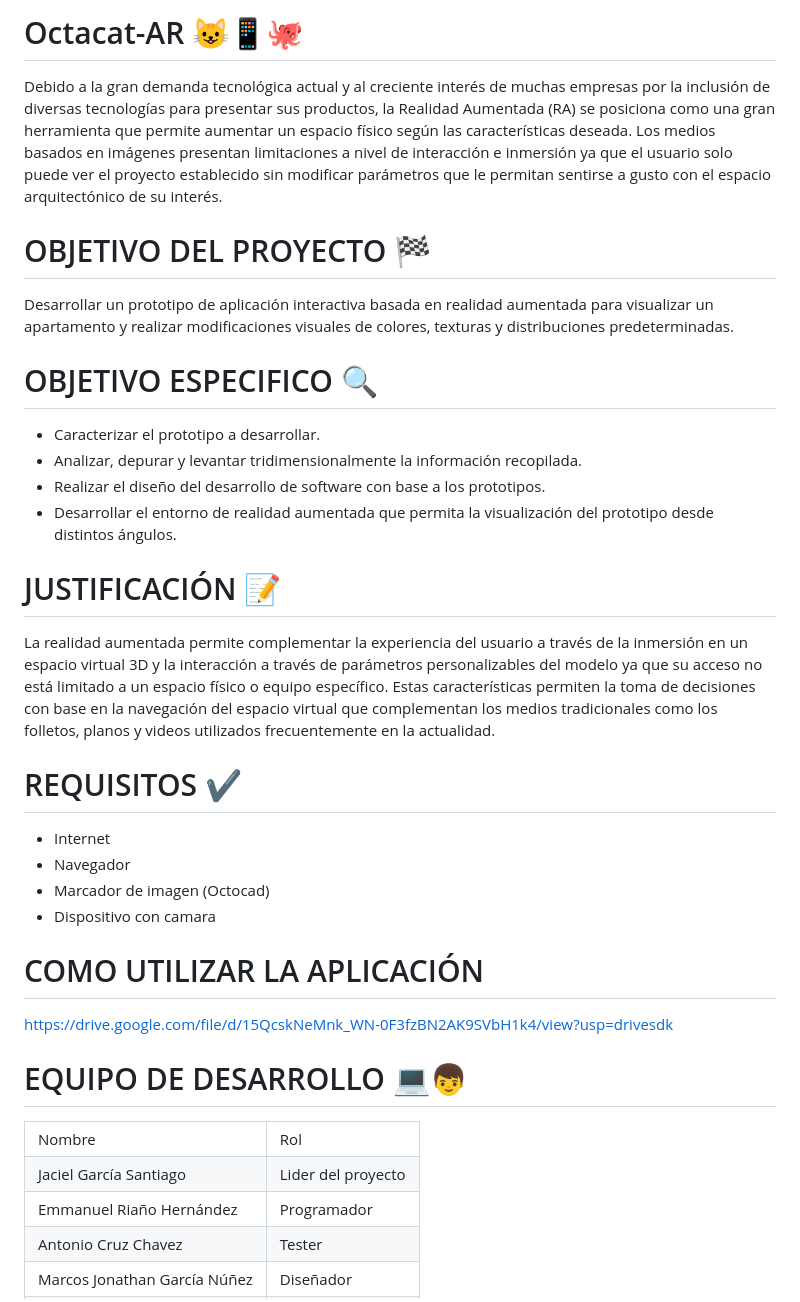
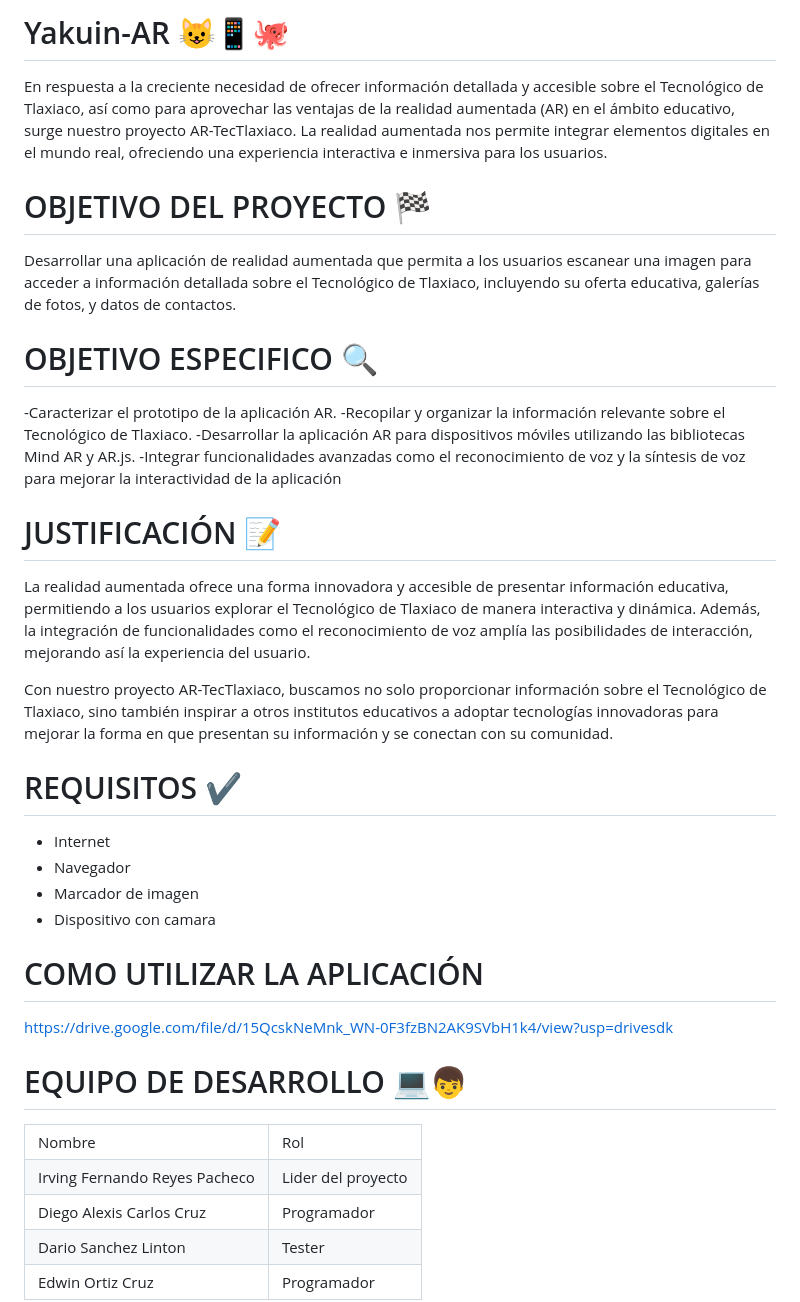
Before and after one commit to EdwinOrtiz1412/Proyecto-Final-RA, a Markdown page: README.md, the part around one of its changes. GitHub-like rendering.

Commit message:
Documentacion

```diff
--- a/README.md
+++ b/README.md
@@ -1,18 +1,20 @@
-# Octacat-AR :smiley_cat::iphone::octopus:
-Debido a la gran demanda tecnológica actual y al creciente interés de muchas empresas por la inclusión de diversas tecnologías para presentar sus productos, la Realidad Aumentada (RA) se posiciona como una gran herramienta que permite aumentar un espacio físico según las características deseada. Los medios basados en imágenes presentan limitaciones a nivel de interacción e inmersión ya que el usuario solo puede ver el proyecto establecido sin modificar parámetros que le permitan sentirse a gusto con el espacio arquitectónico de su interés.
+# Yakuin-AR :smiley_cat::iphone::octopus:
+En respuesta a la creciente necesidad de ofrecer información detallada y accesible sobre el Tecnológico de Tlaxiaco, así como para aprovechar las ventajas de la realidad aumentada (AR) en el ámbito educativo, surge nuestro proyecto AR-TecTlaxiaco. La realidad aumentada nos permite integrar elementos digitales en el mundo real, ofreciendo una experiencia interactiva e inmersiva para los usuarios.
 # OBJETIVO DEL PROYECTO :checkered_flag:
-Desarrollar un prototipo de aplicación interactiva basada en realidad aumentada para visualizar un apartamento y realizar modificaciones visuales de colores, texturas y distribuciones predeterminadas.
+Desarrollar una aplicación de realidad aumentada que permita a los usuarios escanear una imagen para acceder a información detallada sobre el Tecnológico de Tlaxiaco, incluyendo su oferta educativa, galerías de fotos, y datos de contactos.
 # OBJETIVO ESPECIFICO :mag:
-- Caracterizar el prototipo a desarrollar.
-- Analizar, depurar y levantar tridimensionalmente la información recopilada.
-- Realizar el diseño del desarrollo de software con base a los prototipos.
-- Desarrollar el entorno de realidad aumentada que permita la visualización del prototipo desde distintos ángulos.
+-Caracterizar el prototipo de la aplicación AR.
+-Recopilar y organizar la información relevante sobre el Tecnológico de Tlaxiaco.
+-Desarrollar la aplicación AR para dispositivos móviles utilizando las bibliotecas Mind AR y AR.js.
+-Integrar funcionalidades avanzadas como el reconocimiento de voz y la síntesis de voz para mejorar la interactividad de la aplicación
 # JUSTIFICACIÓN :pencil:
-La realidad aumentada permite complementar la experiencia del usuario a través de la inmersión en un espacio virtual 3D y la interacción a través de parámetros personalizables del modelo ya que su acceso no está limitado a un espacio físico o equipo específico. Estas características permiten la toma de decisiones con base en la navegación del espacio virtual que complementan los medios tradicionales como los folletos, planos y videos utilizados frecuentemente en la actualidad.
+La realidad aumentada ofrece una forma innovadora y accesible de presentar información educativa, permitiendo a los usuarios explorar el Tecnológico de Tlaxiaco de manera interactiva y dinámica. Además, la integración de funcionalidades como el reconocimiento de voz amplía las posibilidades de interacción, mejorando así la experiencia del usuario.
+
+Con nuestro proyecto AR-TecTlaxiaco, buscamos no solo proporcionar información sobre el Tecnológico de Tlaxiaco, sino también inspirar a otros institutos educativos a adoptar tecnologías innovadoras para mejorar la forma en que presentan su información y se conectan con su comunidad.
 # REQUISITOS :heavy_check_mark:
 - Internet
 - Navegador
-- Marcador de imagen (Octocad)
+- Marcador de imagen
 - Dispositivo con camara
 # COMO UTILIZAR LA APLICACIÓN
 https://drive.google.com/file/d/15QcskNeMnk_WN-0F3fzBN2AK9SVbH1k4/view?usp=drivesdk
@@ -24,18 +26,18 @@ https://drive.google.com/file/d/15QcskNeMnk_WN-0F3fzBN2AK9SVbH1k4/view?usp=drive
     <td style="width: 33%;">Rol</td>
   </tr>
   <tr>
-    <td style="width: 33%;">Jaciel García Santiago</td>
+    <td style="width: 33%;">Irving Fernando Reyes Pacheco </td>
     <td style="width: 33%;">Lider del proyecto</td>
   </tr>
   <tr>
-    <td style="width: 33%;">Emmanuel Riaño Hernández</td>
+    <td style="width: 33%;">Diego Alexis Carlos Cruz</td>
     <td style="width: 33%;">Programador</td>
   </tr>
   <tr>
-    <td style="width: 33%;">Antonio Cruz Chavez</td>
+    <td style="width: 33%;">Dario Sanchez Linton</td>
     <td style="width: 33%;">Tester</td>
   </tr>
   <tr>
-    <td style="width: 33%;">Marcos Jonathan García Núñez</td>
-    <td style="width: 33%;">Diseñador</td>
+    <td style="width: 33%;">Edwin Ortiz Cruz</td>
+    <td style="width: 33%;">Programador</td>
   </tr>
```
Also changed, not shown: other parts of README.md (+1 -4 lines).
